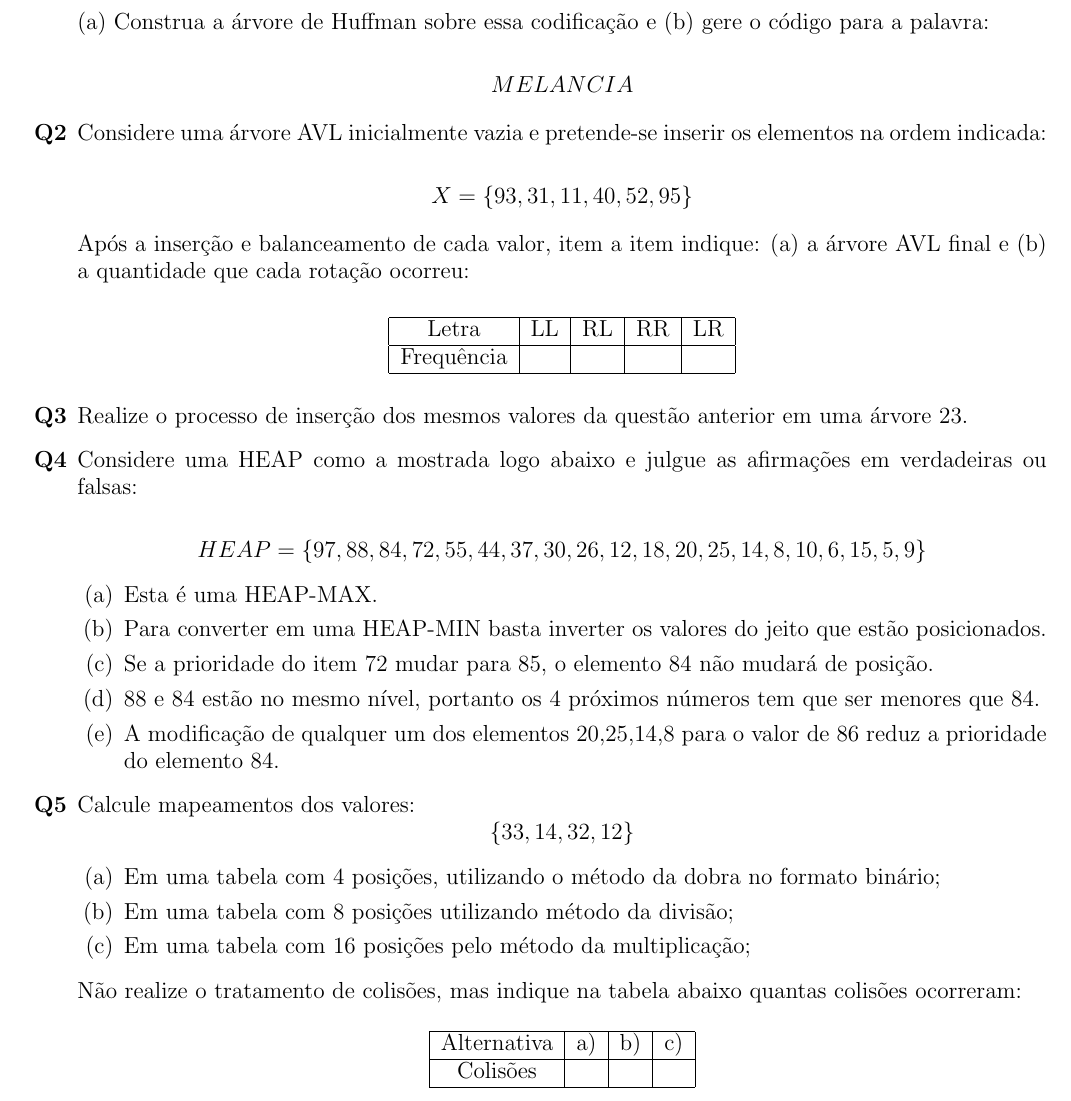
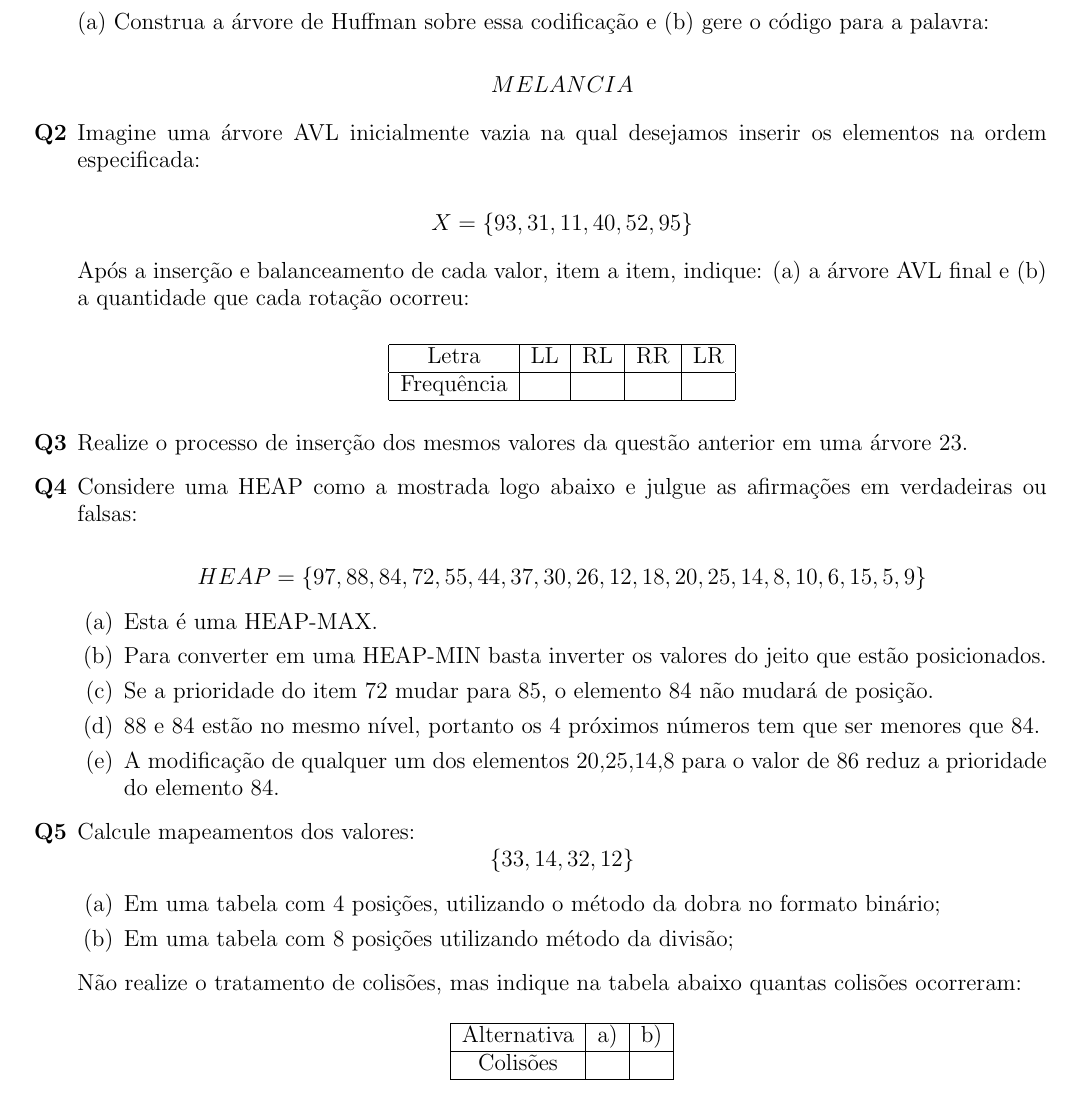
Before and after one commit to UFERSA20231/AEDII, a LaTeX document (10 - Segunda avaliação/av02.tex): part of the page, cut so that both start at the same text. Compiled offline with pdfLaTeX.

Commit message:
Simplificando as questões.

```diff
--- a/10 - Segunda avaliação/av02.tex
+++ b/10 - Segunda avaliação/av02.tex
@@ -66,11 +66,11 @@
 
           $$MELANCIA$$
 
-    \item Considere uma árvore AVL inicialmente vazia e pretende-se inserir os elementos na ordem indicada:\label{QAVL_1}
+    \item Imagine uma árvore AVL inicialmente vazia na qual desejamos inserir os elementos na ordem especificada:\label{QAVL_1}
 
           $$X = \{93, 31, 11, 40, 52, 95\}$$
 
-          Após a inserção e balanceamento de cada valor, item a item indique: (a) a árvore AVL final e (b) a quantidade que cada rotação ocorreu:
+          Após a inserção e balanceamento de cada valor, item a item, indique: (a) a árvore AVL final e (b) a quantidade que cada rotação ocorreu:
 
           \begin{center}
               \begin{tabular}{|c|c|c|c|c|}
@@ -100,15 +100,14 @@
           \begin{enumerate}
               \item Em uma tabela com 4 posições, utilizando o método da dobra no formato binário;
               \item Em uma tabela com 8 posições utilizando método da divisão;
-              \item Em uma tabela com 16 posições pelo método da multiplicação;
           \end{enumerate}
           Não realize o tratamento de colisões, mas indique na tabela abaixo quantas colisões ocorreram:
           \begin{center}
-              \begin{tabular}{|c|c|c|c|}
+              \begin{tabular}{|c|c|c|}
                   \hline
-                  Alternativa & a) & b) & c) \\
+                  Alternativa & a) & b) \\
                   \hline
-                  Colisões    & \  & \  & \  \\
+                  Colisões    & \  & \  \\
                   \hline
               \end{tabular}
           \end{center}
```
